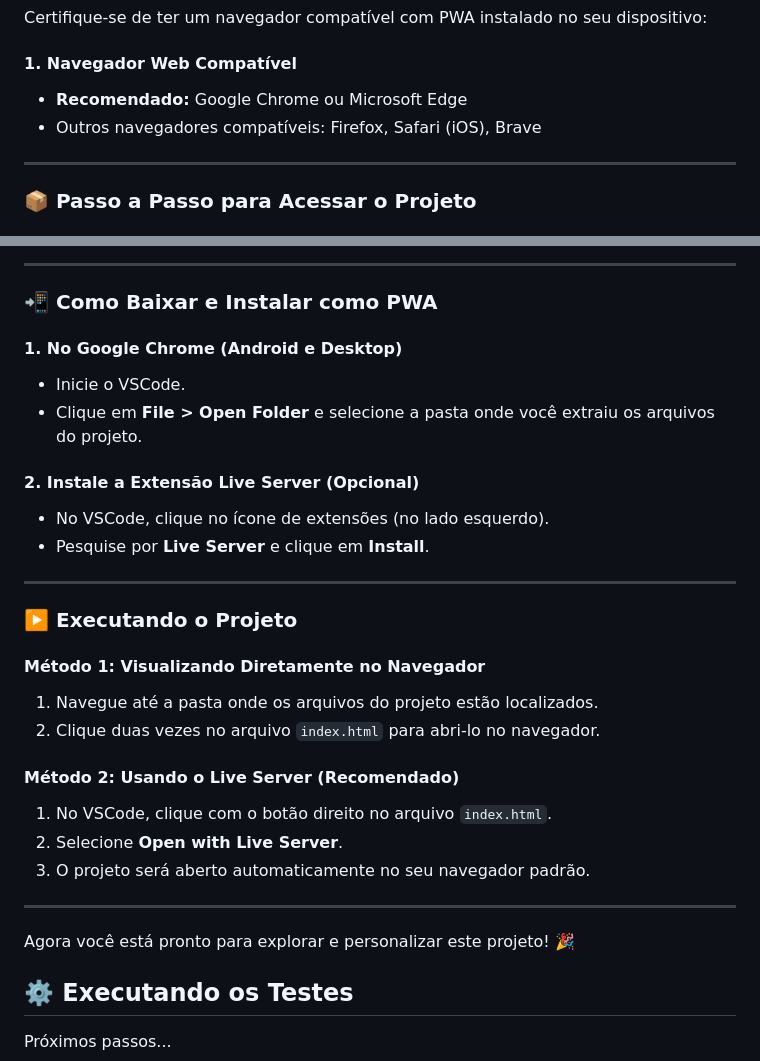
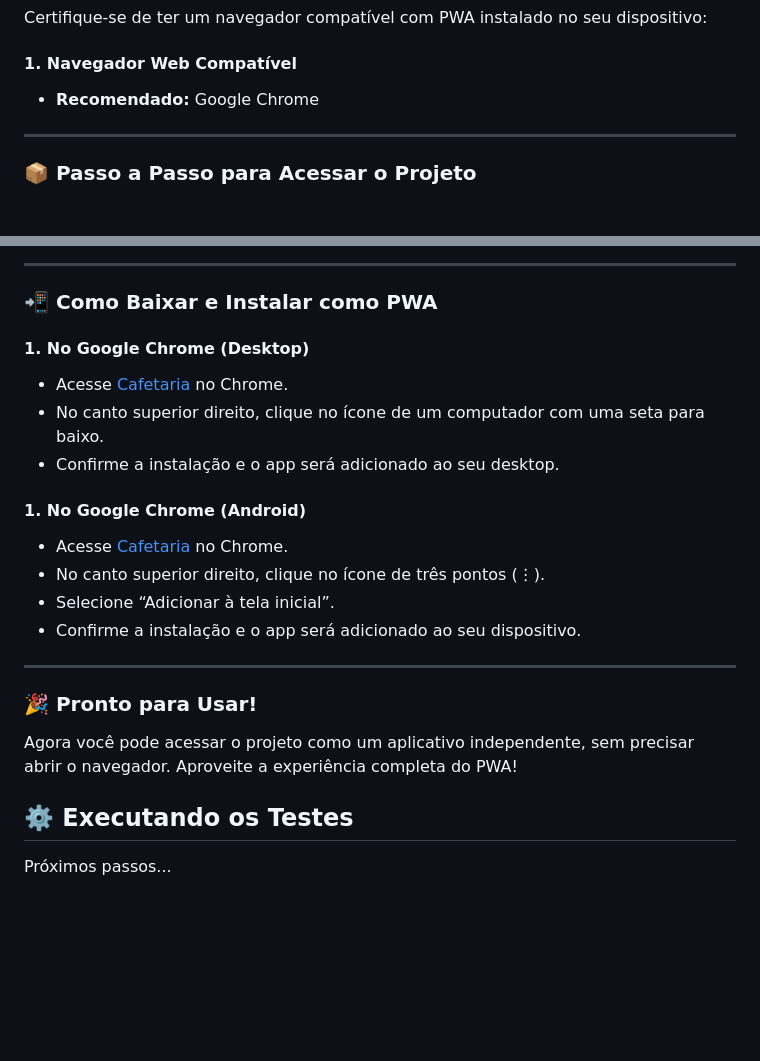
Before and after one commit to fernandesmelo/website-para-uma-cafeteria, a Markdown page: README.md, 2 parts joined by grey strips. GitHub-like rendering; blank space fills up the shorter version.

```diff
--- a/README.md
+++ b/README.md
@@ -38,8 +38,7 @@ Este guia fornece instruções detalhadas para acessar o projeto online e instal
 Certifique-se de ter um navegador compatível com PWA instalado no seu dispositivo:
 
 #### 1. Navegador Web Compatível
-* **Recomendado:** Google Chrome ou Microsoft Edge
-* Outros navegadores compatíveis: Firefox, Safari (iOS), Brave
+* **Recomendado:** Google Chrome
 
 ---
 
@@ -55,30 +54,22 @@ Certifique-se de ter um navegador compatível com PWA instalado no seu dispositi
 
 ### 📲 Como Baixar e Instalar como PWA
 
-#### 1. No Google Chrome (Android e Desktop)
-- Inicie o VSCode.
-- Clique em **File > Open Folder** e selecione a pasta onde você extraiu os arquivos do projeto.
+#### 1. No Google Chrome (Desktop)
+- Acesse [Cafetaria](https://fernandesmelo.github.io/website-para-uma-cafeteria/) no Chrome.
+- No canto superior direito, clique no ícone de um computador com uma seta para baixo.
+- Confirme a instalação e o app será adicionado ao seu desktop.
 
-#### 2. Instale a Extensão Live Server (Opcional)
-- No VSCode, clique no ícone de extensões (no lado esquerdo).
-- Pesquise por **Live Server** e clique em **Install**.
+#### 1. No Google Chrome (Android)
+- Acesse [Cafetaria](https://fernandesmelo.github.io/website-para-uma-cafeteria/) no Chrome.
+- No canto superior direito, clique no ícone de três pontos (⋮).
+- Selecione “Adicionar à tela inicial”.
+- Confirme a instalação e o app será adicionado ao seu dispositivo.
 
 ---
 
-### ▶️ Executando o Projeto
+### 🎉 Pronto para Usar!
 
-#### Método 1: Visualizando Diretamente no Navegador
-1. Navegue até a pasta onde os arquivos do projeto estão localizados.
-2. Clique duas vezes no arquivo `index.html` para abri-lo no navegador.
-
-#### Método 2: Usando o Live Server (Recomendado)
-1. No VSCode, clique com o botão direito no arquivo `index.html`.
-2. Selecione **Open with Live Server**.
-3. O projeto será aberto automaticamente no seu navegador padrão.
-
----
-
-Agora você está pronto para explorar e personalizar este projeto! 🎉
+Agora você pode acessar o projeto como um aplicativo independente, sem precisar abrir o navegador. Aproveite a experiência completa do PWA!
 
 ## ⚙️ Executando os Testes
 Próximos passos...
```
